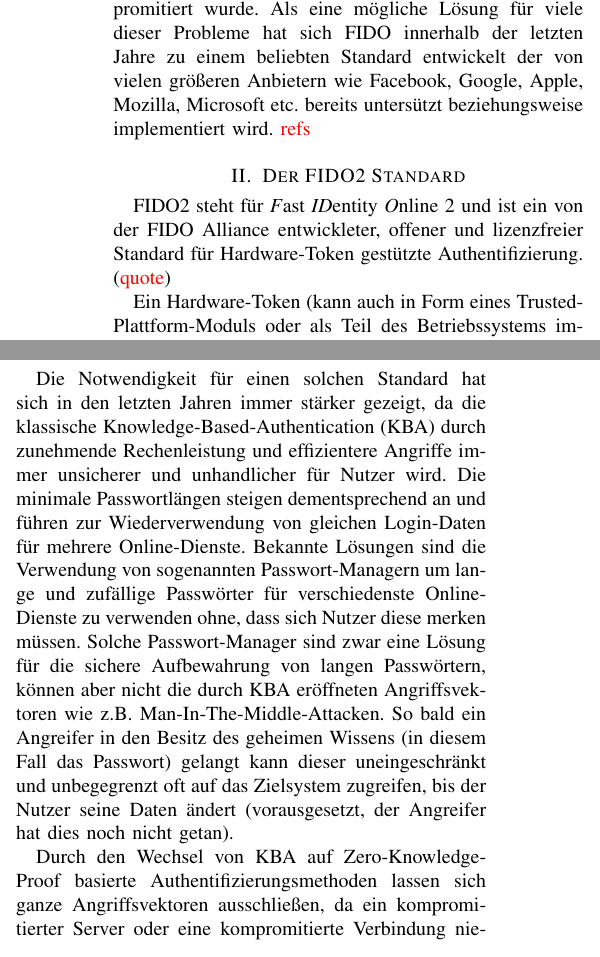
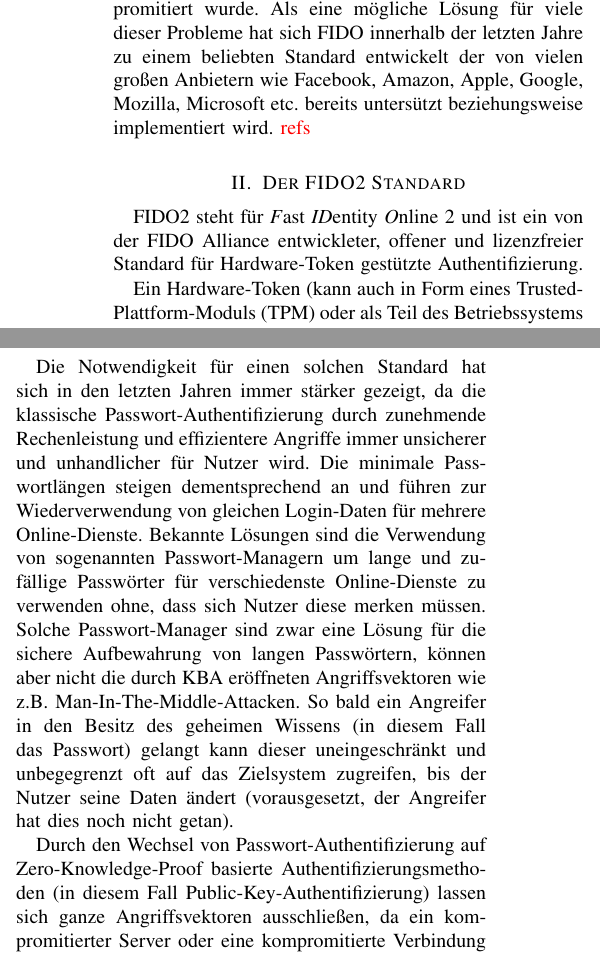
Before and after one commit to mara-schulke/thb, a LaTeX paper (hardware-sicherheit/fido2.tex): two parts of the columns of page 1 of 6, joined at a grey line, cut so that both start at the same text. Compiled offline with pdfLaTeX.

Commit message:
Update introduction text

```diff
--- a/hardware-sicherheit/fido2.tex
+++ b/hardware-sicherheit/fido2.tex
@@ -52,18 +52,19 @@ viele von ihnen Schwachstellen hinsichtlich Man-In-The-Middle-Attacken und
 basieren auf der Annahme, dass das System des Nutzers nicht kompromitiert
 wurde. Als eine mögliche Lösung für viele dieser Probleme hat sich FIDO
 innerhalb der letzten Jahre zu einem beliebten Standard entwickelt der von
-vielen größeren Anbietern wie Facebook, Google, Apple, Mozilla, Microsoft etc.
-bereits untersützt beziehungsweise implementiert wird. \textcolor{red}{refs}
+vielen großen Anbietern wie Facebook, Amazon, Apple, Google, Mozilla,
+Microsoft etc.\ bereits untersützt beziehungsweise implementiert wird.
+\textcolor{red}{refs}
 
 \section{Der FIDO2 Standard}
 
 FIDO2 steht für \textit{F}ast \textit{ID}entity \textit{O}nline 2 und ist ein von
 der FIDO Alliance entwickleter, offener und lizenzfreier Standard für
-Hardware-Token gestützte Authentifizierung. (\textcolor{red}{quote})
+Hardware-Token gestützte Authentifizierung.
 
-Ein Hardware-Token (kann auch in Form eines Trusted-Plattform-Moduls oder als
-Teil des Betriebssystems implementiert sein) ist ein physischer Speicher für
-die FIDO Schlüsselpaare eines Nutzers. Kernmerkmale die FIDO2 von
+Ein Hardware-Token (kann auch in Form eines Trusted-Plattform-Moduls (TPM) oder
+als Teil des Betriebssystems implementiert sein) ist ein physischer Speicher
+für die FIDO Schlüsselpaare eines Nutzers. Kernmerkmale die FIDO2 von
 herkömmlicher asymmetrischer Kryptografie unterscheiden sind beispielsweise die
 Isolation der privaten Schlüssel auf dem Hardware-Token, die Notwendigkeit
 einer Nutzerinteraktion zum Verwenden eines privaten Schlüssels und die
@@ -80,8 +81,8 @@ privater Schlüssel verwendet werden kann - wie beispielsweise bei FaceID.\
 \subsection{Welche Probleme löst FIDO2?}
 
 Die Notwendigkeit für einen solchen Standard hat sich in den letzten Jahren
-immer stärker gezeigt, da die klassische Knowledge-Based-Authentication (KBA)
-durch zunehmende Rechenleistung und effizientere Angriffe immer unsicherer und
+immer stärker gezeigt, da die klassische Passwort-Authentifizierung durch
+zunehmende Rechenleistung und effizientere Angriffe immer unsicherer und
 unhandlicher für Nutzer wird. Die minimale Passwortlängen steigen
 dementsprechend an und führen zur Wiederverwendung von gleichen Login-Daten für
 mehrere Online-Dienste. Bekannte Lösungen sind die Verwendung von sogenannten
@@ -95,9 +96,10 @@ uneingeschränkt und unbegegrenzt oft auf das Zielsystem zugreifen, bis der
 Nutzer seine Daten ändert (vorausgesetzt, der Angreifer hat dies noch nicht
 getan).
 
-Durch den Wechsel von KBA auf Zero-Knowledge-Proof basierte
-Authentifizierungsmethoden lassen sich ganze Angriffsvektoren ausschließen, da
-ein kompromitierter Server oder eine kompromitierte Verbindung niemals das
+Durch den Wechsel von Passwort-Authentifizierung auf Zero-Knowledge-Proof
+basierte Authentifizierungsmethoden (in diesem Fall
+Public-Key-Authentifizierung) lassen sich ganze Angriffsvektoren ausschließen,
+da ein kompromitierter Server oder eine kompromitierte Verbindung niemals das
 geheime Wissen des Nutzers einem Angreifer zugänglich machen. Das heißt, dass
 sich ein Angreifer im Falle einer kompromitierten Verbindung maximal in die
 Sitzung des Nutzers einschleichen könnte, allerdings bei der nächsten
```
Also changed, not shown: hardware-sicherheit/fido2.pdf, hardware-sicherheit/fido2.tex (7 more changed lines).
